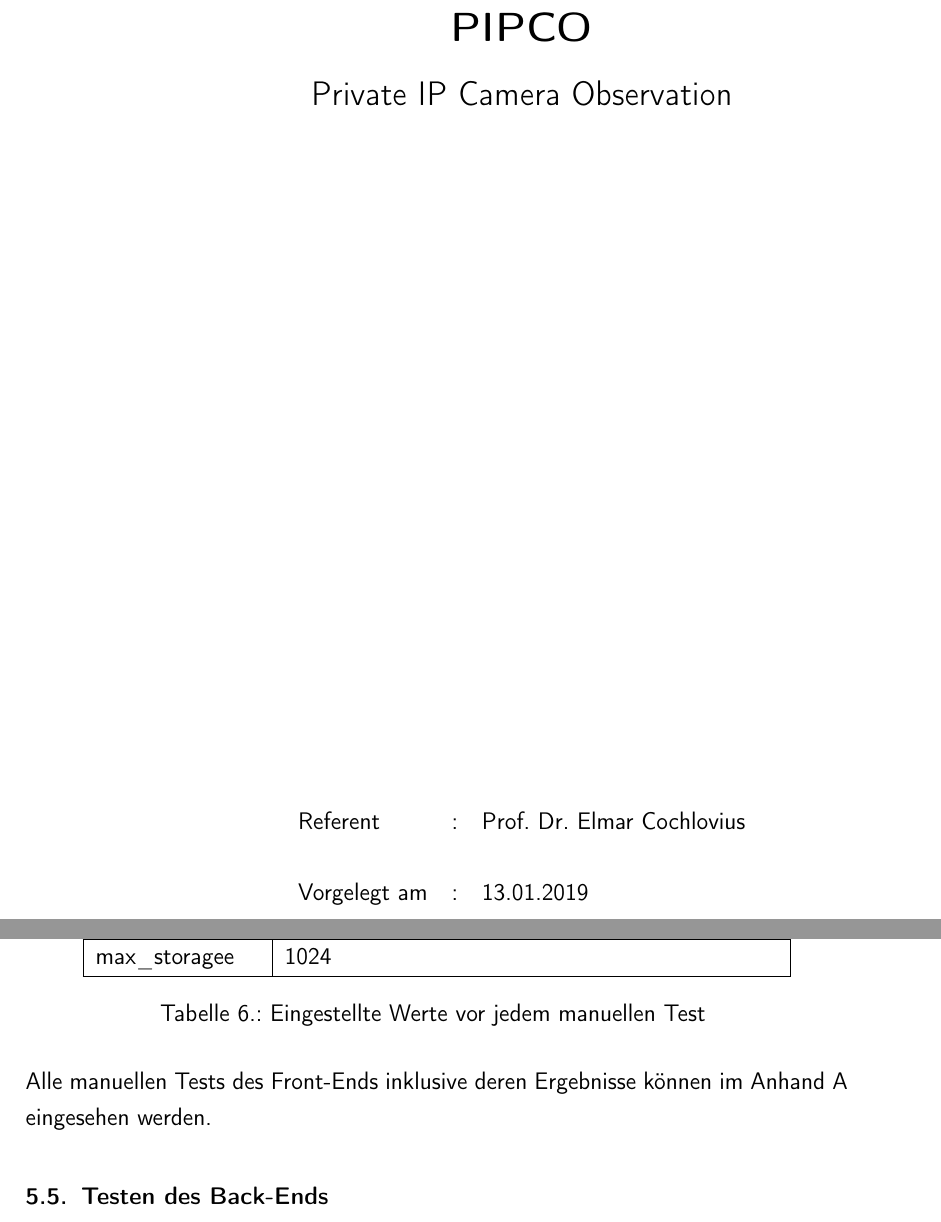
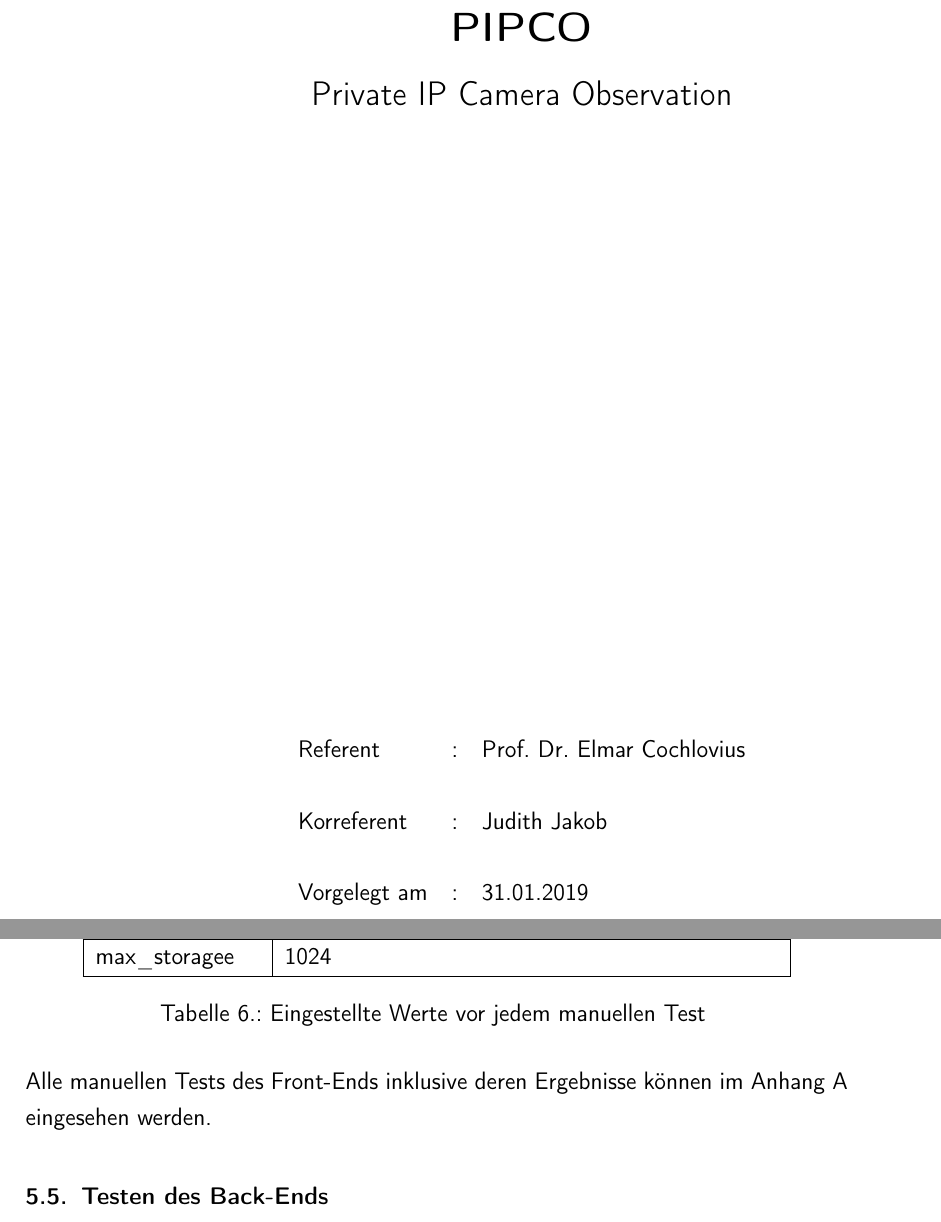
Before and after one commit to PIPCO-1819/Documentation, a LaTeX book (main.tex, which reads content/tests.tex, content/title.tex, preamble.tex): two parts of pages 1 and 48 of 82, joined at a grey line, cut so that both start at the same text. Compiled offline with pdfLaTeX.

Commit message:
added judith jakob to title and fixed typo

```diff
--- a/content/tests.tex
+++ b/content/tests.tex
@@ -86,7 +86,7 @@ Folgende Einstellungen waren bei den folgenden manuellen Tests vorhanden:
 \label{tab:eingestellte_werte_vor_tests}
 \end{longtable}
 
-Alle manuellen Tests des Front-Ends inklusive deren Ergebnisse können im Anhand A eingesehen werden.
+Alle manuellen Tests des Front-Ends inklusive deren Ergebnisse können im Anhang A eingesehen werden.
 
 \section{Testen des Back-Ends}
 Für das Testen der für das Back-End erstellten Tests wurde eine Testsuite angelegt, welche alle Testklassen auf einmal ausführt.
--- a/content/title.tex
+++ b/content/title.tex
@@ -34,6 +34,7 @@
 \begin{center}
 \begin{tabular}{lcl}
 Referent  		&:& \docErsterReferent 	\\ \\
+Korreferent  	&:& \docZweiterReferent \\ \\
 Vorgelegt am 	&:& \docAbgabedatum 	\\ \\
 %Vorgelegt von 	&:& \docVorname~\docNachname\\
 %				& & Matrikelnummer: \docMatrikelnummer\\
--- a/preamble.tex
+++ b/preamble.tex
@@ -26,9 +26,9 @@
 %Studiengaenge: Allgemeine Informatik Bachelor, Computer Networking Bachelor,
 % Software-Produktmanagement Bachelor, Advanced Computer Scinece Master
 \newcommand{\docStudiengang}{AIN}
-\newcommand{\docAbgabedatum}{13.01.2019}
+\newcommand{\docAbgabedatum}{31.01.2019}
 \newcommand{\docErsterReferent}{Prof. Dr. Elmar Cochlovius}
-%\newcommand{\docZweiterReferent}{-} % Wenn es nur einen Betreuer gibt
+\newcommand{\docZweiterReferent}{Judith Jakob}
 %\newcommand{\docZweiterReferent}{ZWEITER REFERENT}
 
 
```
Also changed, not shown: main.pdf.
